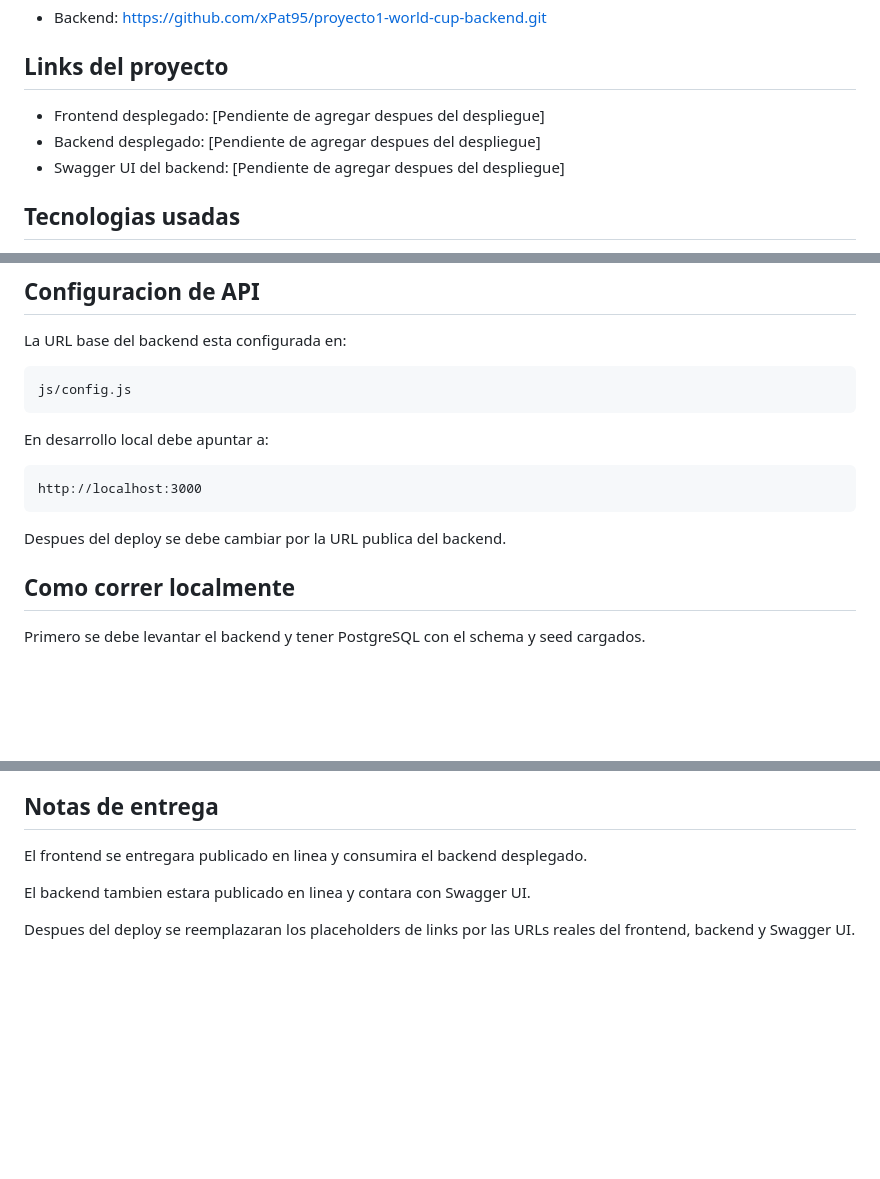
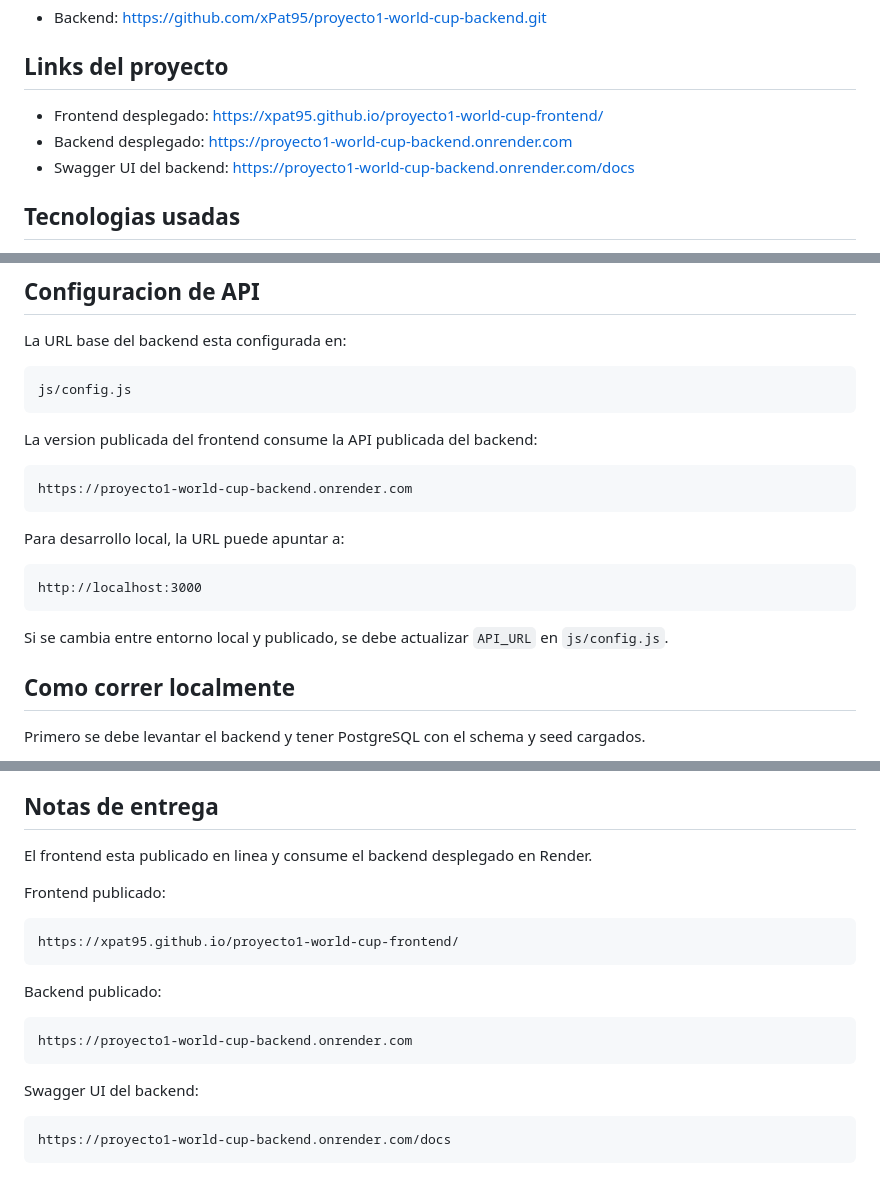
Before and after one commit to xPat95/proyecto1-world-cup-frontend, a Markdown page: README.md, 3 parts joined by grey strips. GitHub-like rendering; blank space fills up the shorter version.

Commit message:
actualizacion final readme frontend

````diff
--- a/README.md
+++ b/README.md
@@ -14,9 +14,9 @@ La app no usa imagenes reales de jugadores ni de estampillas. Cada estampa se re
 
 ## Links del proyecto
 
-- Frontend desplegado: [Pendiente de agregar despues del despliegue]
-- Backend desplegado: [Pendiente de agregar despues del despliegue]
-- Swagger UI del backend: [Pendiente de agregar despues del despliegue]
+- Frontend desplegado: https://xpat95.github.io/proyecto1-world-cup-frontend/
+- Backend desplegado: https://proyecto1-world-cup-backend.onrender.com
+- Swagger UI del backend: https://proyecto1-world-cup-backend.onrender.com/docs
 
 ## Tecnologias usadas
 
@@ -116,13 +116,19 @@ La URL base del backend esta configurada en:
 js/config.js
 ```
 
-En desarrollo local debe apuntar a:
+La version publicada del frontend consume la API publicada del backend:
+
+```text
+https://proyecto1-world-cup-backend.onrender.com
+```
+
+Para desarrollo local, la URL puede apuntar a:
 
 ```text
 http://localhost:3000
 ```
 
-Despues del deploy se debe cambiar por la URL publica del backend.
+Si se cambia entre entorno local y publicado, se debe actualizar `API_URL` en `js/config.js`.
 
 ## Como correr localmente
 
@@ -182,8 +194,22 @@ Capturas sugeridas:
 
 ## Notas de entrega
 
-El frontend se entregara publicado en linea y consumira el backend desplegado.
+El frontend esta publicado en linea y consume el backend desplegado en Render.
 
-El backend tambien estara publicado en linea y contara con Swagger UI.
+Frontend publicado:
 
-Despues del deploy se reemplazaran los placeholders de links por las URLs reales del frontend, backend y Swagger UI.
+```text
+https://xpat95.github.io/proyecto1-world-cup-frontend/
+```
+
+Backend publicado:
+
+```text
+https://proyecto1-world-cup-backend.onrender.com
+```
+
+Swagger UI del backend:
+
+```text
+https://proyecto1-world-cup-backend.onrender.com/docs
+```
````
Also changed, not shown: other parts of README.md (+7 -1 lines).
